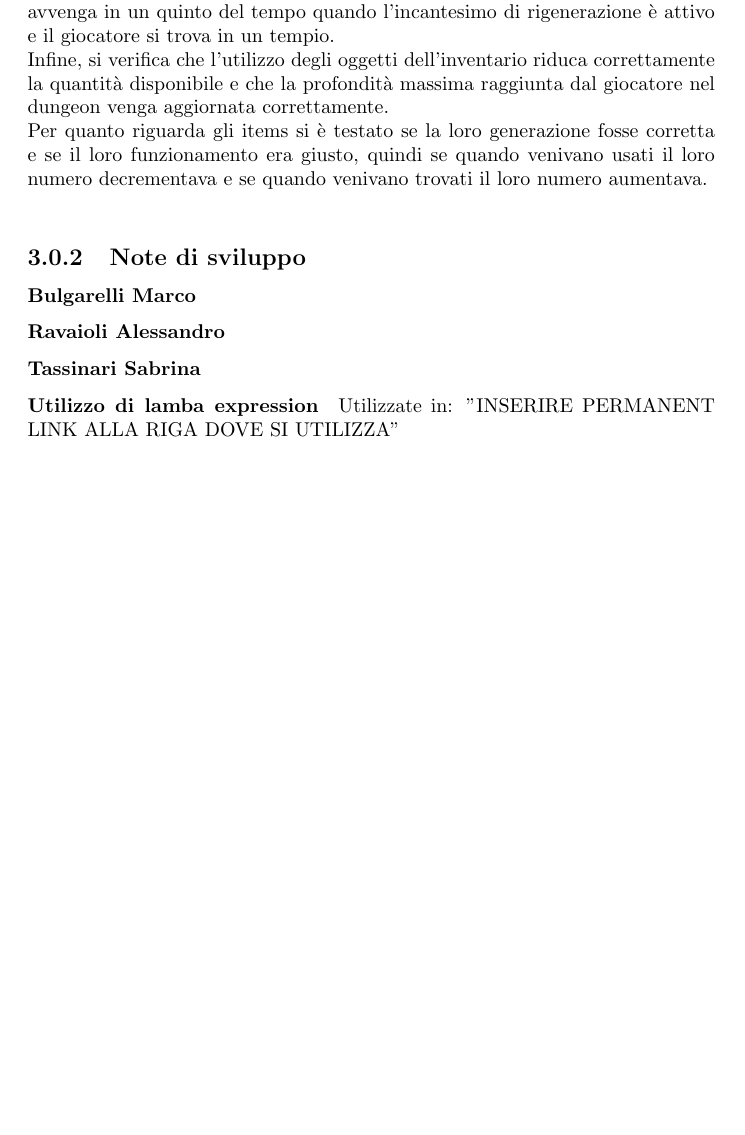
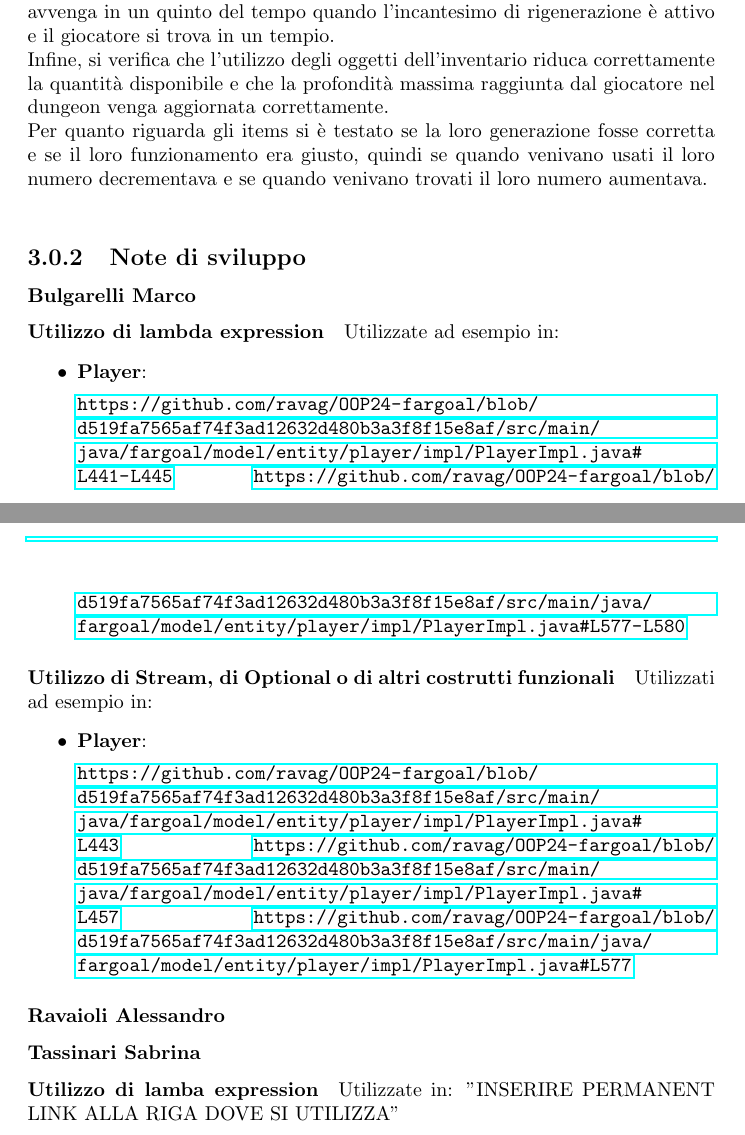
Before and after one commit to unibo-oop-projects/OOP24-AlessandroRavaioli-Daniele-MarcoBulgarelli-Ravag-SabrinaTassinari-fargoal, a LaTeX document (report/report.tex): part of page 16 of 21 before the commit and two parts of pages 16 and 17 of 21 after it, the two joined at a grey line, cut so that both start at the same text, the shorter picture padded with empty space. Compiled offline with pdfLaTeX.

Commit message:
Added 'Note di Sviluppo' to the report.

```diff
--- a/report/report.tex
+++ b/report/report.tex
@@ -325,6 +325,25 @@ Per quanto riguarda gli items si è testato se la loro generazione fosse corrett
 
 \subsubsection{Bulgarelli Marco}
 
+\paragraph{Utilizzo di lambda expression}Utilizzate ad esempio in:
+\begin{itemize}
+    \item \textbf{Player}:
+        \begin{sloppypar}
+        \url{https://github.com/ravag/OOP24-fargoal/blob/d519fa7565af74f3ad12632d480b3a3f8f15e8af/src/main/java/fargoal/model/entity/player/impl/PlayerImpl.java#L441-L445}
+        \url{https://github.com/ravag/OOP24-fargoal/blob/d519fa7565af74f3ad12632d480b3a3f8f15e8af/src/main/java/fargoal/model/entity/player/impl/PlayerImpl.java#L577-L580}
+        \end{sloppypar}
+\end{itemize}
+
+\paragraph{Utilizzo di Stream, di Optional o di altri costrutti funzionali}Utilizzati ad esempio in:
+\begin{itemize}
+    \item \textbf{Player}:
+        \begin{sloppypar}
+            \url{https://github.com/ravag/OOP24-fargoal/blob/d519fa7565af74f3ad12632d480b3a3f8f15e8af/src/main/java/fargoal/model/entity/player/impl/PlayerImpl.java#L443}
+            \url{https://github.com/ravag/OOP24-fargoal/blob/d519fa7565af74f3ad12632d480b3a3f8f15e8af/src/main/java/fargoal/model/entity/player/impl/PlayerImpl.java#L457}
+            \url{https://github.com/ravag/OOP24-fargoal/blob/d519fa7565af74f3ad12632d480b3a3f8f15e8af/src/main/java/fargoal/model/entity/player/impl/PlayerImpl.java#L577}
+        \end{sloppypar}
+\end{itemize}
+
 \subsubsection{Ravaioli Alessandro}
 
 \subsubsection{Tassinari Sabrina}
```
Also changed, not shown: report/report.pdf, 5 other files.
